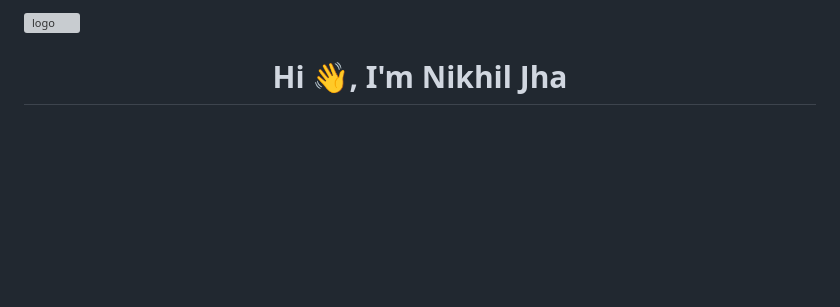
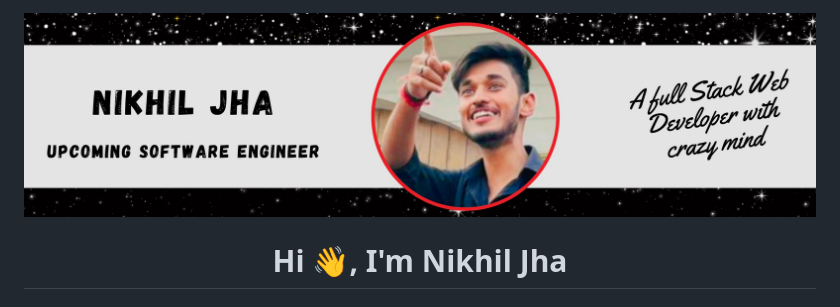
Before and after one commit to niikhiljha/niikhiljha, a Markdown page: README.md, the part around the change. Drawn GitHub-style; blank space fills up the shorter version; grey boxes are pictures that could not be loaded.

```diff
--- a/README.md
+++ b/README.md
@@ -1,4 +1,4 @@
-![logo](https://github.com/niikhiljha/niikhiljha/blob/main/Nikhil%20jha.png)
+![logo](https://github.com/niikhiljha/niikhiljha/blob/main/Nikhil%20jha.jpg)
 <h1 align="center">Hi 👋, I'm Nikhil Jha</h1>
 <h3 align="center">A passionate Full Stack developer from India</h3>
 
```
